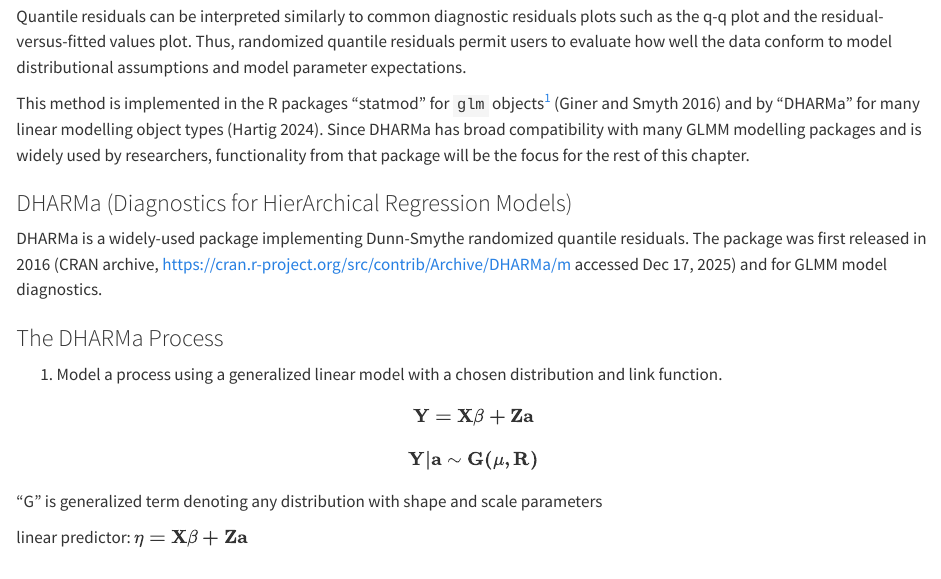
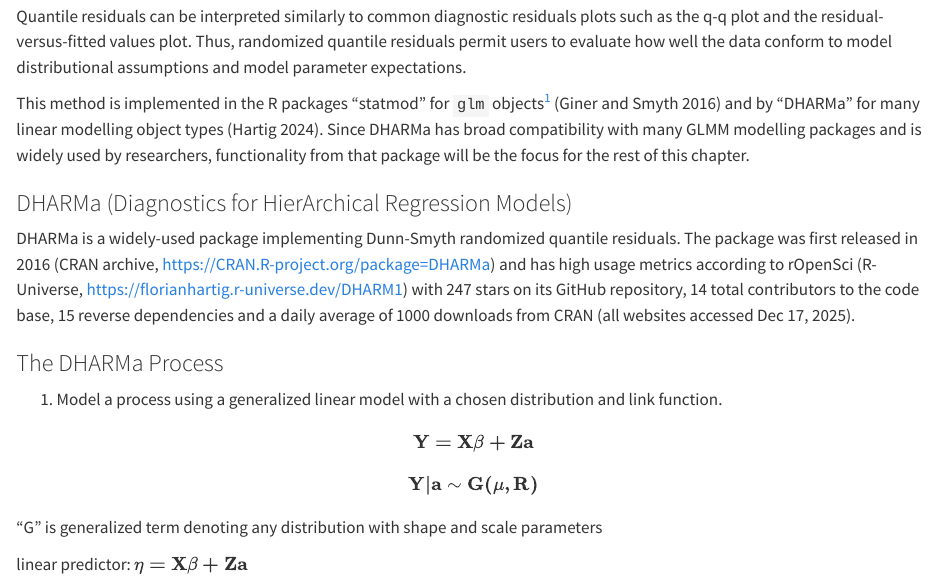
Before and after one commit to jpiaskowski/dharma_talk, a Quarto document (quantile_resid_article.qmd): the page in a window 1100 px wide, from 4260 px down. Rendered offline with R 4.5, knitr and Pandoc in place of Quarto, with nearby package versions; code that draws random numbers runs with fixed seeds of ours; some code elsewhere in the file could not run offline.

Commit message:
minor fixes

```diff
--- a/quantile_resid_article.qmd
+++ b/quantile_resid_article.qmd
@@ -185,10 +185,7 @@
 
 ### DHARMa (Diagnostics for HierArchical Regression Models)
 
-DHARMa is a widely-used package implementing Dunn-Smythe randomized quantile residuals. The package was first released in 2016 (CRAN archive, https://cran.r-project.org/src/contrib/Archive/DHARMa/m accessed Dec 17, 2025) and
-for GLMM model diagnostics.
-
-
+DHARMa is a widely-used package implementing Dunn-Smyth randomized quantile residuals. The package was first released in 2016 (CRAN archive, https://CRAN.R-project.org/package=DHARMa) and has high usage metrics according to rOpenSci (R-Universe, https://florianhartig.r-universe.dev/DHARM1) with 247 stars on its GitHub repository, 14 total contributors to the code base, 15 reverse dependencies and a daily average of 1000 downloads from CRAN (all websites accessed Dec 17, 2025).
 
 ### The DHARMa Process
 
```
